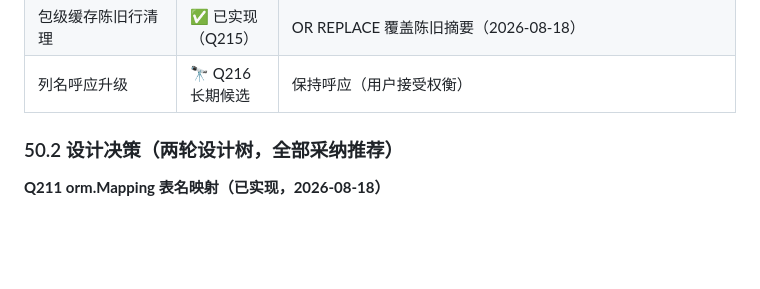
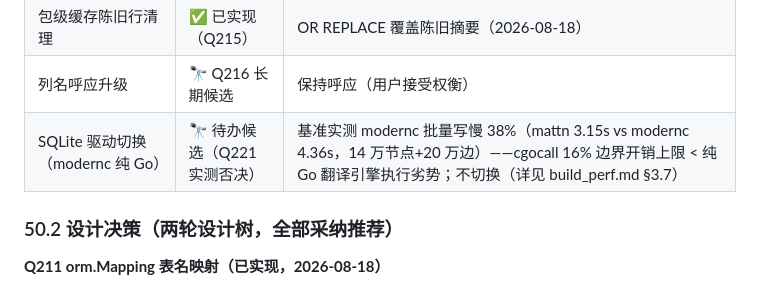
Before and after one commit to schaepher/ana, a Markdown page: docs/field_trace.md, the part around the change. Drawn GitHub-style; blank space fills up the shorter version.

```diff
--- a/docs/field_trace.md
+++ b/docs/field_trace.md
@@ -2089,6 +2089,7 @@ db.DB())`），assignTargets 区间匹配误配到外层变量 err。修复 **to
 | G6 CDN 锁版本 | ✅ 已实现（Q214） | 锁 @antv/g6@5.1.1 + 颜色断言恢复（2026-08-18） |
 | 包级缓存陈旧行清理 | ✅ 已实现（Q215） | OR REPLACE 覆盖陈旧摘要（2026-08-18） |
 | 列名呼应升级 | 🔭 Q216 长期候选 | 保持呼应（用户接受权衡） |
+| SQLite 驱动切换（modernc 纯 Go） | 🔭 待办候选（Q221 实测否决） | 基准实测 modernc 批量写慢 38%（mattn 3.15s vs modernc 4.36s，14 万节点+20 万边）——cgocall 16% 边界开销上限 < 纯 Go 翻译引擎执行劣势；不切换（详见 build_perf.md §3.7） |
 
 ### 50.2 设计决策（两轮设计树，全部采纳推荐）
 
```
Also changed, not shown: docs/build_perf.md (+20 -0 lines).
